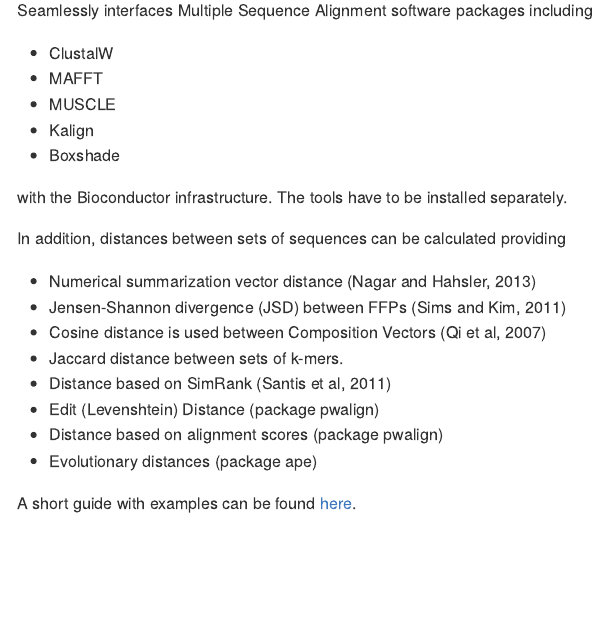
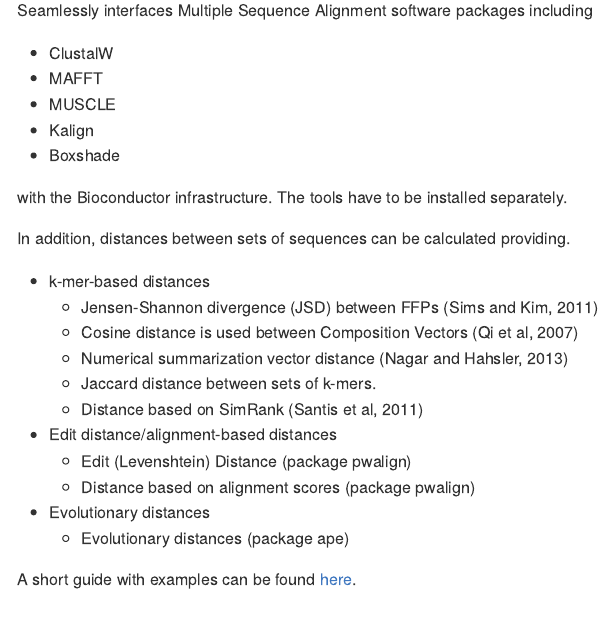
Before and after one commit to mhahsler/rMSA, an R Markdown document (README.Rmd): the page in a window 1100 px wide, from 150 px down. The pictures show the output file README.md that the author committed with the source, drawn offline in the style of GitHub; badge pictures from the web are left out.

Commit message:
Added grouping.

```diff
--- a/README.Rmd
+++ b/README.Rmd
@@ -20,16 +20,21 @@
 
 with the Bioconductor infrastructure. The tools have to be installed separately.
 
-In addition, distances between sets of sequences can be calculated providing
+In addition, distances between sets of sequences can be calculated providing.
 
-* Numerical summarization vector distance (Nagar and Hahsler, 2013)
-* Jensen-Shannon divergence (JSD) between FFPs (Sims and Kim, 2011)
-* Cosine distance is used between Composition Vectors (Qi et al, 2007)
-* Jaccard distance between sets of k-mers.
-* Distance based on SimRank (Santis et al, 2011)
-* Edit (Levenshtein) Distance (package pwalign)
-* Distance based on alignment scores (package pwalign)
-* Evolutionary distances (package ape)
+* k-mer-based distances
+  * Jensen-Shannon divergence (JSD) between FFPs (Sims and Kim, 2011)
+  * Cosine distance is used between Composition Vectors (Qi et al, 2007)
+  * Numerical summarization vector distance (Nagar and Hahsler, 2013)
+  * Jaccard distance between sets of k-mers.
+  * Distance based on SimRank (Santis et al, 2011)
+
+* Edit distance/alignment-based distances
+    * Edit (Levenshtein) Distance (package pwalign)
+    * Distance based on alignment scores (package pwalign)
+
+* Evolutionary distances
+    * Evolutionary distances (package ape)
 
 A short guide with examples can be found
 [here](http://github.com/mhahsler/rMSA/raw/master/vignettes_real/rMSA.pdf).
```
Also changed, not shown: README.md, 1 other file.
